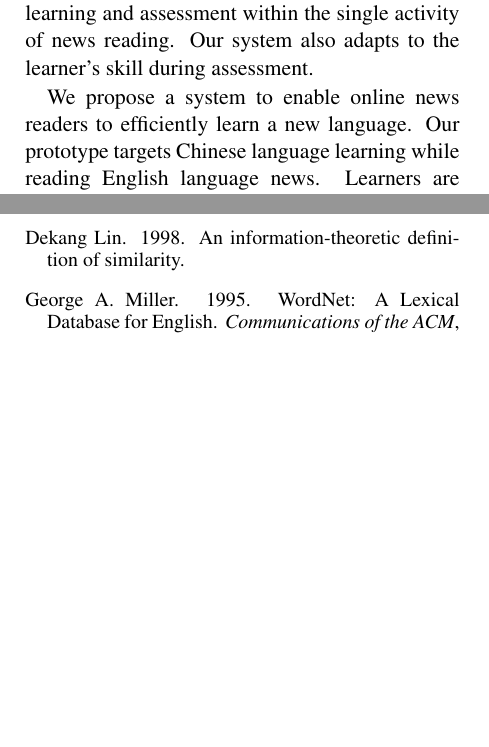
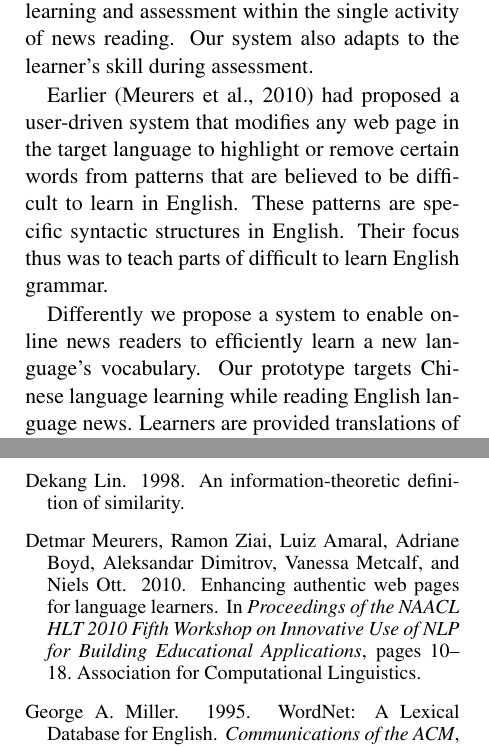
Before and after one commit to WING-NUS/WordNews, a LaTeX paper (acl2015.tex, which reads 1_Introduction.tex): two parts of the columns of pages 1 and 8 of 8 before the commit and two parts of the columns of pages 1 and 8 of 9 after it, joined at a grey line, cut so that both start at the same text, the shorter picture padded with empty space. Compiled offline with pdfLaTeX.

Commit message:
cited realted work

```diff
--- a/1_Introduction.tex
+++ b/1_Introduction.tex
@@ -59,10 +59,16 @@ Our system also adapts to the learner's skill during assessment.
 %Perhaps, this justifies the poor adoption of current second language learning
 %systems.
 
-We propose a system to enable online news readers to efficiently learn
-a new language.  Our prototype targets Chinese language learning while
-reading English language news. Learners are provided translations of
-open-domain words for learning from an English news page. In the same
+Earlier \cite{meurers2010} had proposed a user-driven system that modifies
+any web page in the target language to highlight or remove certain words
+from patterns that are believed to be difficult to learn in English. These
+patterns are specific syntactic structures in English. Their focus thus was
+to teach parts of difficult to learn English grammar.
+
+Differently we propose a system to enable online news readers to efficiently
+learn a new language's vocabulary. Our prototype targets Chinese language
+learning while reading English language news. Learners are provided translations
+of open-domain words for learning from an English news page. In the same
 environment -- for words that the system deems mastered by the learner
 -- learners are assessed by replacing the original English text in the
 article with their Chinese translations and asked to translate them
```
Also changed, not shown: acl2015.bib (+10 -0 lines).
